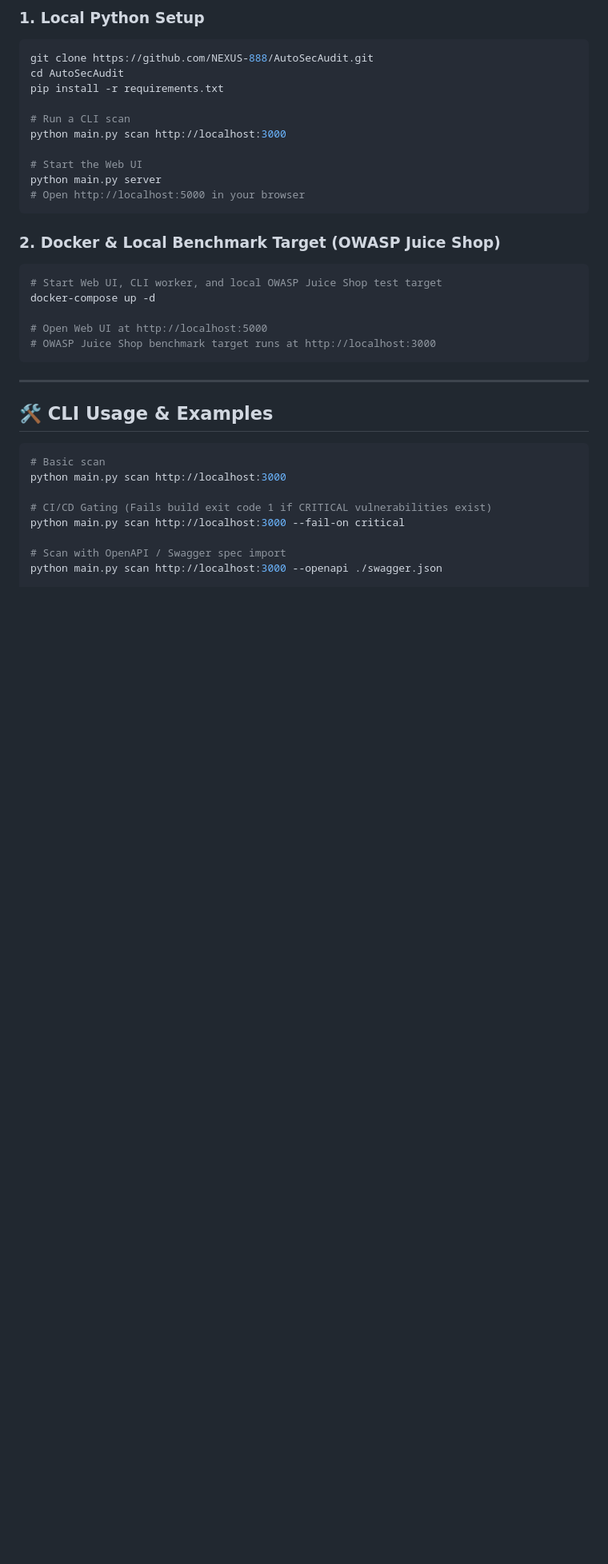
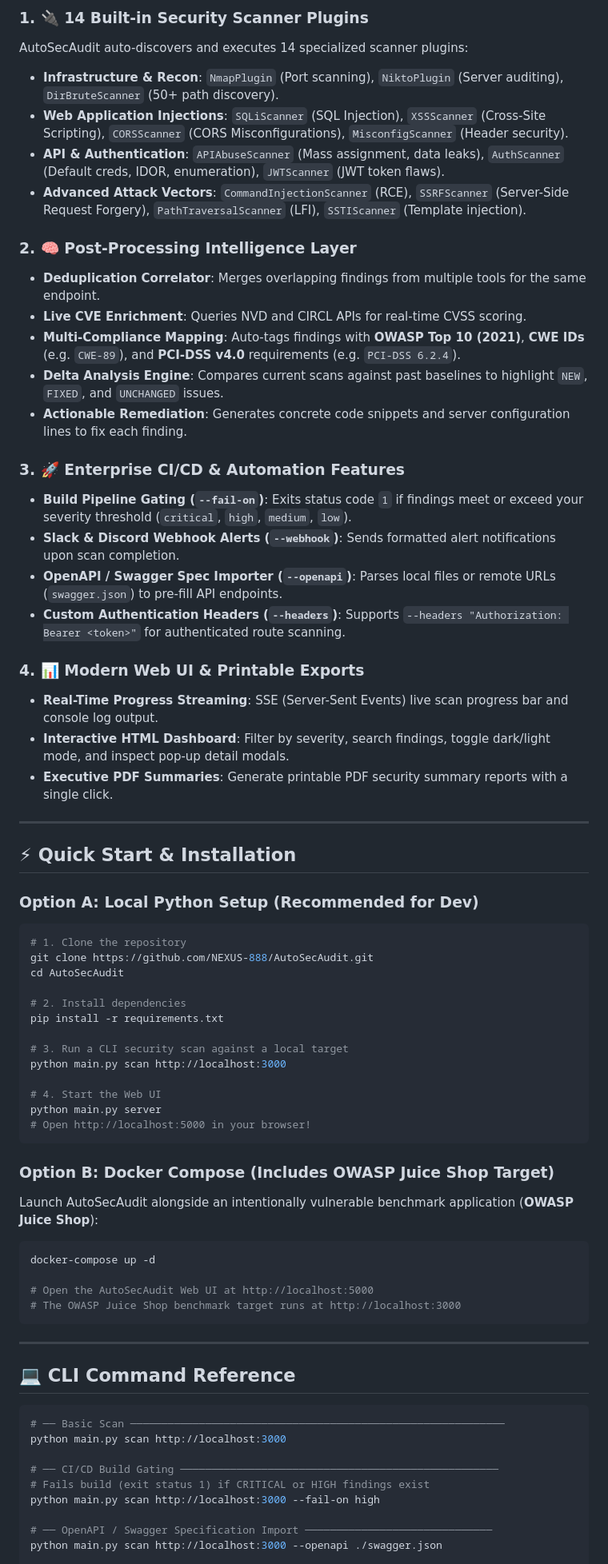
Before and after one commit to NEXUS-888/AutoSecAudit, a Markdown page: README.md, the part around one of its changes. Shown at 80% size. GitHub-like rendering; blank space fills up the shorter version.

Commit message:
docs: add readme-crafter skill and rewrite README.md with problem statements, architecture diagrams, and comprehensive setup guide

````diff
--- a/README.md
+++ b/README.md
@@ -74,40 +71,74 @@ AutoSecAudit/
 
-### 1. Local Python Setup
+### 1. 🔌 14 Built-in Security Scanner Plugins
+AutoSecAudit auto-discovers and executes 14 specialized scanner plugins:
+- **Infrastructure & Recon**: `NmapPlugin` (Port scanning), `NiktoPlugin` (Server auditing), `DirBruteScanner` (50+ path discovery).
+- **Web Application Injections**: `SQLiScanner` (SQL Injection), `XSSScanner` (Cross-Site Scripting), `CORSScanner` (CORS Misconfigurations), `MisconfigScanner` (Header security).
+- **API & Authentication**: `APIAbuseScanner` (Mass assignment, data leaks), `AuthScanner` (Default creds, IDOR, enumeration), `JWTScanner` (JWT token flaws).
+- **Advanced Attack Vectors**: `CommandInjectionScanner` (RCE), `SSRFScanner` (Server-Side Request Forgery), `PathTraversalScanner` (LFI), `SSTIScanner` (Template injection).
+
+### 2. 🧠 Post-Processing Intelligence Layer
+- **Deduplication Correlator**: Merges overlapping findings from multiple tools for the same endpoint.
+- **Live CVE Enrichment**: Queries NVD and CIRCL APIs for real-time CVSS scoring.
+- **Multi-Compliance Mapping**: Auto-tags findings with **OWASP Top 10 (2021)**, **CWE IDs** (e.g. `CWE-89`), and **PCI-DSS v4.0** requirements (e.g. `PCI-DSS 6.2.4`).
+- **Delta Analysis Engine**: Compares current scans against past baselines to highlight `NEW`, `FIXED`, and `UNCHANGED` issues.
+- **Actionable Remediation**: Generates concrete code snippets and server configuration lines to fix each finding.
+
+### 3. 🚀 Enterprise CI/CD & Automation Features
+- **Build Pipeline Gating (`--fail-on`)**: Exits status code `1` if findings meet or exceed your severity threshold (`critical`, `high`, `medium`, `low`).
+- **Slack & Discord Webhook Alerts (`--webhook`)**: Sends formatted alert notifications upon scan completion.
+- **OpenAPI / Swagger Spec Importer (`--openapi`)**: Parses local files or remote URLs (`swagger.json`) to pre-fill API endpoints.
+- **Custom Authentication Headers (`--headers`)**: Supports `--headers "Authorization: Bearer <token>"` for authenticated route scanning.
+
+### 4. 📊 Modern Web UI & Printable Exports
+- **Real-Time Progress Streaming**: SSE (Server-Sent Events) live scan progress bar and console log output.
+- **Interactive HTML Dashboard**: Filter by severity, search findings, toggle dark/light mode, and inspect pop-up detail modals.
+- **Executive PDF Summaries**: Generate printable PDF security summary reports with a single click.
+
+---
+
+## ⚡ Quick Start & Installation
+
+### Option A: Local Python Setup (Recommended for Dev)
 
 ```bash
+# 1. Clone the repository
 git clone https://github.com/NEXUS-888/AutoSecAudit.git
 cd AutoSecAudit
+
+# 2. Install dependencies
 pip install -r requirements.txt
 
-# Run a CLI scan
+# 3. Run a CLI security scan against a local target
 python main.py scan http://localhost:3000
 
-# Start the Web UI
+# 4. Start the Web UI
 python main.py server
-# Open http://localhost:5000 in your browser
+# Open http://localhost:5000 in your browser!
 ```
 
-### 2. Docker & Local Benchmark Target (OWASP Juice Shop)
+### Option B: Docker Compose (Includes OWASP Juice Shop Target)
+
+Launch AutoSecAudit alongside an intentionally vulnerable benchmark application (**OWASP Juice Shop**):
 
 ```bash
-# Start Web UI, CLI worker, and local OWASP Juice Shop test target
 docker-compose up -d
 
-# Open Web UI at http://localhost:5000
-# OWASP Juice Shop benchmark target runs at http://localhost:3000
+# Open the AutoSecAudit Web UI at http://localhost:5000
+# The OWASP Juice Shop benchmark target runs at http://localhost:3000
 ```
 
 ---
 
-## 🛠️ CLI Usage & Examples
+## 💻 CLI Command Reference
 
 ```bash
-# Basic scan
+# ── Basic Scan ────────────────────────────────────────────────────────────
 python main.py scan http://localhost:3000
 
-# CI/CD Gating (Fails build exit code 1 if CRITICAL vulnerabilities exist)
-python main.py scan http://localhost:3000 --fail-on critical
+# ── CI/CD Build Gating ───────────────────────────────────────────────────
+# Fails build (exit status 1) if CRITICAL or HIGH findings exist
+python main.py scan http://localhost:3000 --fail-on high
 
-# Scan with OpenAPI / Swagger spec import
+# ── OpenAPI / Swagger Specification Import ──────────────────────────────
 python main.py scan http://localhost:3000 --openapi ./swagger.json
 
````
Also changed, not shown: other parts of README.md (+73 -69 lines), skills/readme-crafter/SKILL.md (added, +88 -0 lines).
